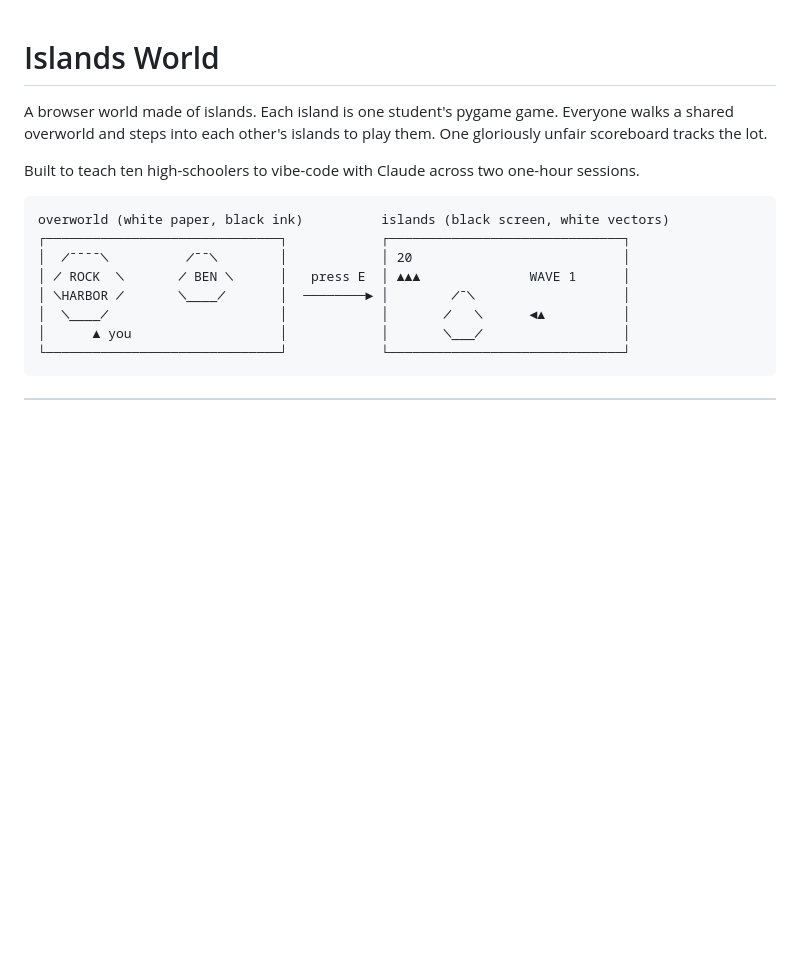
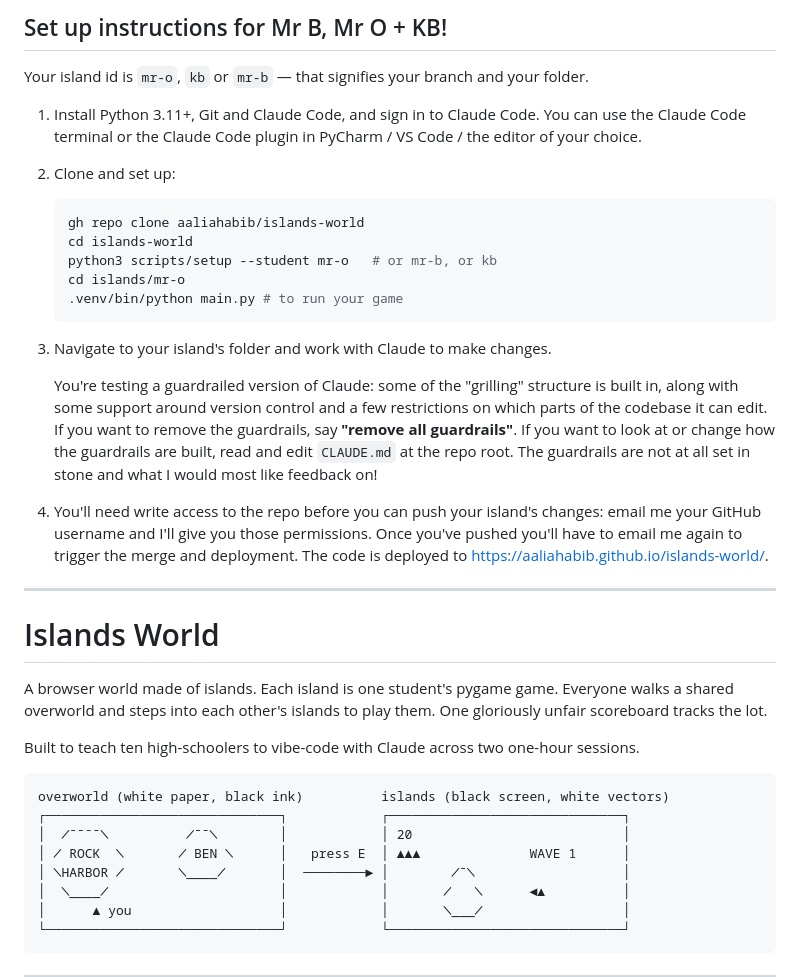
Before and after one commit to aaliahabib/islands-world, a Markdown page: README.md, the part around the change. Rendered like a GitHub page; blank space fills up the shorter version.

Commit message:
Add tester setup instructions to the top of the README
Co-Authored-By: Claude Opus 5 <noreply@anthropic.com>

````diff
--- a/README.md
+++ b/README.md
@@ -1,3 +1,37 @@
+## Set up instructions for Mr B, Mr O + KB!
+
+Your island id is `mr-o`, `kb` or `mr-b` — that signifies your branch and your folder.
+
+1. Install Python 3.11+, Git and Claude Code, and sign in to Claude Code. You can
+   use the Claude Code terminal or the Claude Code plugin in PyCharm / VS Code /
+   the editor of your choice.
+
+2. Clone and set up:
+
+   ```bash
+   gh repo clone aaliahabib/islands-world
+   cd islands-world
+   python3 scripts/setup --student mr-o   # or mr-b, or kb
+   cd islands/mr-o
+   .venv/bin/python main.py # to run your game
+   ```
+
+3. Navigate to your island's folder and work with Claude to make changes.
+
+   You're testing a guardrailed version of Claude: some of the "grilling"
+   structure is built in, along with some support around version control and a
+   few restrictions on which parts of the codebase it can edit. If you want to
+   remove the guardrails, say **"remove all guardrails"**. If you want to look at
+   or change how the guardrails are built, read and edit `CLAUDE.md` at the repo
+   root. The guardrails are not at all set in stone and what I would most like feedback on!
+
+4. You'll need write access to the repo before you can push your island's
+   changes: email me your GitHub username and I'll give you those permissions.
+   Once you've pushed you'll have to email me again to trigger the merge and deployment.
+   The code is deployed to https://aaliahabib.github.io/islands-world/.
+
+---
+
 # Islands World
 
 A browser world made of islands. Each island is one student's pygame game.
````
